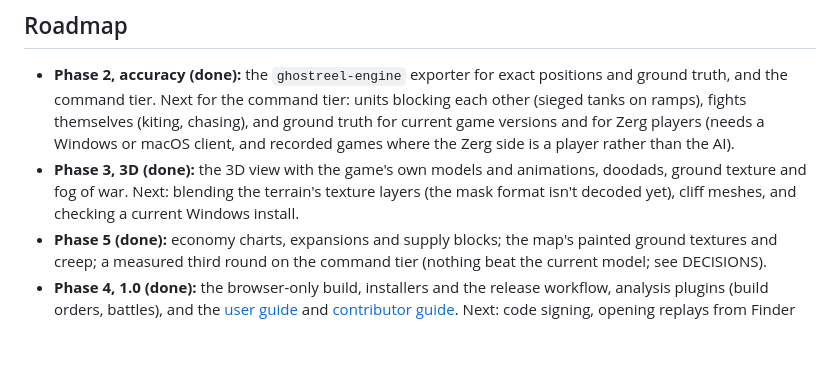
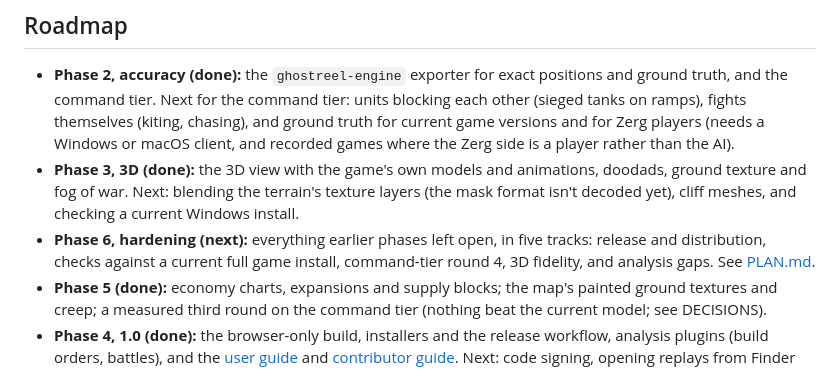
Before and after one commit to dmang-dev/ghostreel, a Markdown page: README.md, the part around the change. GitHub-like rendering; blank space fills up the shorter version.

Commit message:
Plan Phase 6 from the open items of Phases 0-5
Co-Authored-By: Claude Opus 5.5 <noreply@anthropic.com>

```diff
--- a/README.md
+++ b/README.md
@@ -146,5 +146,6 @@ The code is Apache-2.0. StarCraft II's art, data and maps belong to Blizzard and
 
 - **Phase 2, accuracy (done):** the `ghostreel-engine` exporter for exact positions and ground truth, and the command tier. Next for the command tier: units blocking each other (sieged tanks on ramps), fights themselves (kiting, chasing), and ground truth for current game versions and for Zerg players (needs a Windows or macOS client, and recorded games where the Zerg side is a player rather than the AI).
 - **Phase 3, 3D (done):** the 3D view with the game's own models and animations, doodads, ground texture and fog of war. Next: blending the terrain's texture layers (the mask format isn't decoded yet), cliff meshes, and checking a current Windows install.
+- **Phase 6, hardening (next):** everything earlier phases left open, in five tracks: release and distribution, checks against a current full game install, command-tier round 4, 3D fidelity, and analysis gaps. See [PLAN.md](PLAN.md#phase-6-open-items-from-earlier-phases).
 - **Phase 5 (done):** economy charts, expansions and supply blocks; the map's painted ground textures and creep; a measured third round on the command tier (nothing beat the current model; see DECISIONS).
 - **Phase 4, 1.0 (done):** the browser-only build, installers and the release workflow, analysis plugins (build orders, battles), and the [user guide](docs/USER_GUIDE.md) and [contributor guide](CONTRIBUTING.md). Next: code signing, opening replays from Finder on macOS, and more plugins.
```
Also changed, not shown: PLAN.md (+45 -0 lines).
